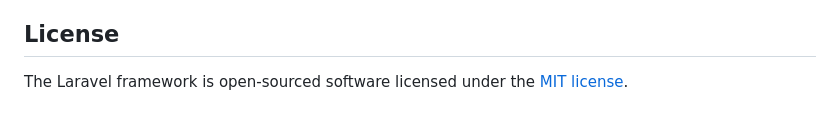
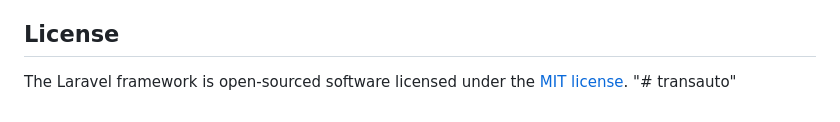
Before and after one commit to Bagas013/transauto, a Markdown page: README.md, the part around the change. Drawn GitHub-style.

```diff
--- a/README.md
+++ b/README.md
@@ -64,3 +64,4 @@ If you discover a security vulnerability within Laravel, please send an e-mail t
 ## License
 
 The Laravel framework is open-sourced software licensed under the [MIT license](https://opensource.org/licenses/MIT).
+"# transauto"
```
